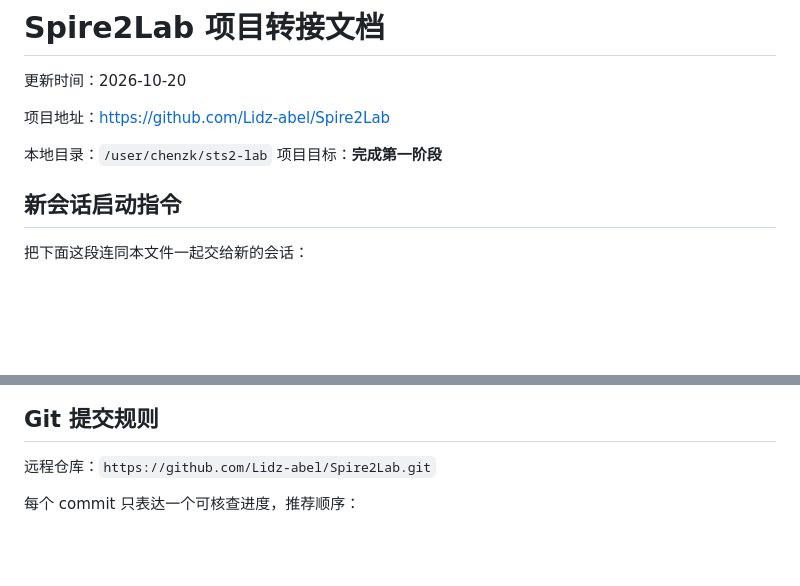
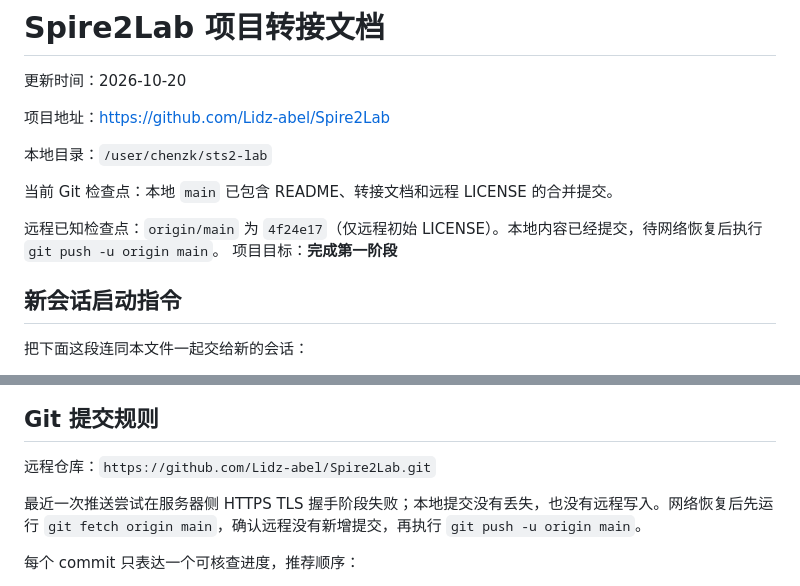
Before and after one commit to Lidz-abel/Spire2Lab, a Markdown page: PROJECT-HANDOFF.md, 2 parts joined by grey strips. Rendered like a GitHub page; blank space fills up the shorter version.

Commit message:
docs: record repository handoff checkpoint

```diff
--- a/PROJECT-HANDOFF.md
+++ b/PROJECT-HANDOFF.md
@@ -5,6 +5,10 @@
 项目地址：<https://github.com/Lidz-abel/Spire2Lab>
 
 本地目录：`/user/chenzk/sts2-lab`
+
+当前 Git 检查点：本地 `main` 已包含 README、转接文档和远程 LICENSE 的合并提交。
+
+远程已知检查点：`origin/main` 为 `4f24e17`（仅远程初始 LICENSE）。本地内容已经提交，待网络恢复后执行 `git push -u origin main`。
 项目目标：**完成第一阶段**
 
 ## 新会话启动指令
@@ -131,6 +135,8 @@ powershell -ExecutionPolicy Bypass -File .\Install-Windows-Mod.ps1 `
 
 远程仓库：`https://github.com/Lidz-abel/Spire2Lab.git`
 
+最近一次推送尝试在服务器侧 HTTPS TLS 握手阶段失败；本地提交没有丢失，也没有远程写入。网络恢复后先运行 `git fetch origin main`，确认远程没有新增提交，再执行 `git push -u origin main`。
+
 每个 commit 只表达一个可核查进度，推荐顺序：
 
 1. `docs: add Spire2Lab README and project handoff`
```
